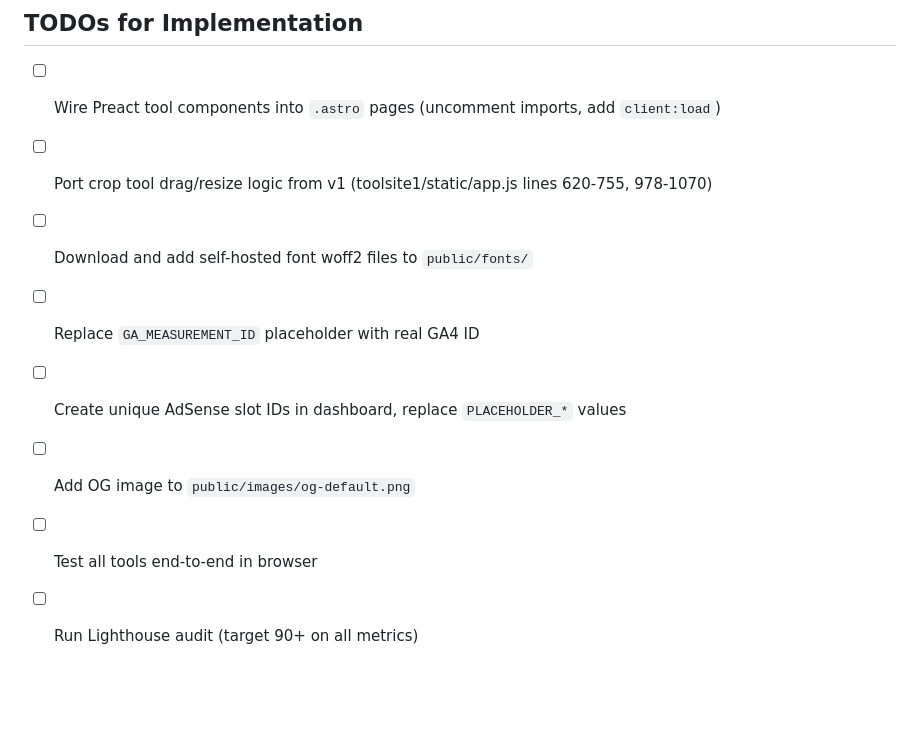
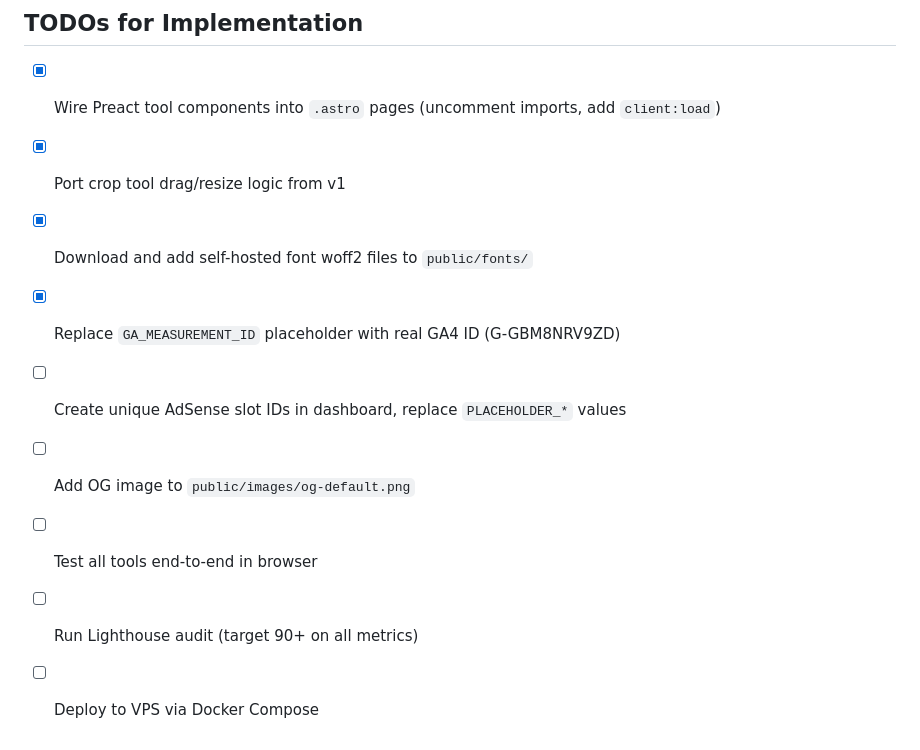
Before and after one commit to jorruss-git/clearsnap, a Markdown page: CLAUDE.md, the part around the change. Rendered like a GitHub page; blank space fills up the shorter version.

```diff
--- a/CLAUDE.md
+++ b/CLAUDE.md
@@ -74,11 +74,12 @@ Warm palette with CSS custom properties defined in `frontend/src/styles/global.c
 - Dark mode via `[data-theme="dark"]` on `<html>`
 
 ## TODOs for Implementation
-- [ ] Wire Preact tool components into `.astro` pages (uncomment imports, add `client:load`)
-- [ ] Port crop tool drag/resize logic from v1 (toolsite1/static/app.js lines 620-755, 978-1070)
-- [ ] Download and add self-hosted font woff2 files to `public/fonts/`
-- [ ] Replace `GA_MEASUREMENT_ID` placeholder with real GA4 ID
+- [x] Wire Preact tool components into `.astro` pages (uncomment imports, add `client:load`)
+- [x] Port crop tool drag/resize logic from v1
+- [x] Download and add self-hosted font woff2 files to `public/fonts/`
+- [x] Replace `GA_MEASUREMENT_ID` placeholder with real GA4 ID (G-GBM8NRV9ZD)
 - [ ] Create unique AdSense slot IDs in dashboard, replace `PLACEHOLDER_*` values
 - [ ] Add OG image to `public/images/og-default.png`
 - [ ] Test all tools end-to-end in browser
 - [ ] Run Lighthouse audit (target 90+ on all metrics)
+- [ ] Deploy to VPS via Docker Compose
```
Also changed, not shown: HANDOVER.md (+83 -40 lines).
